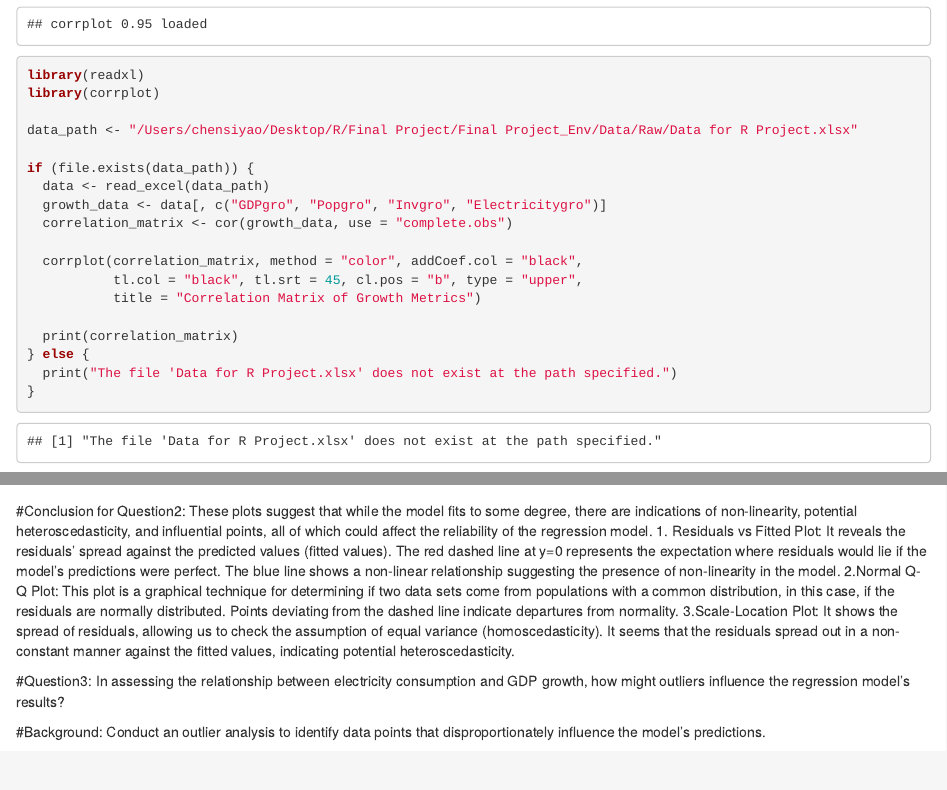
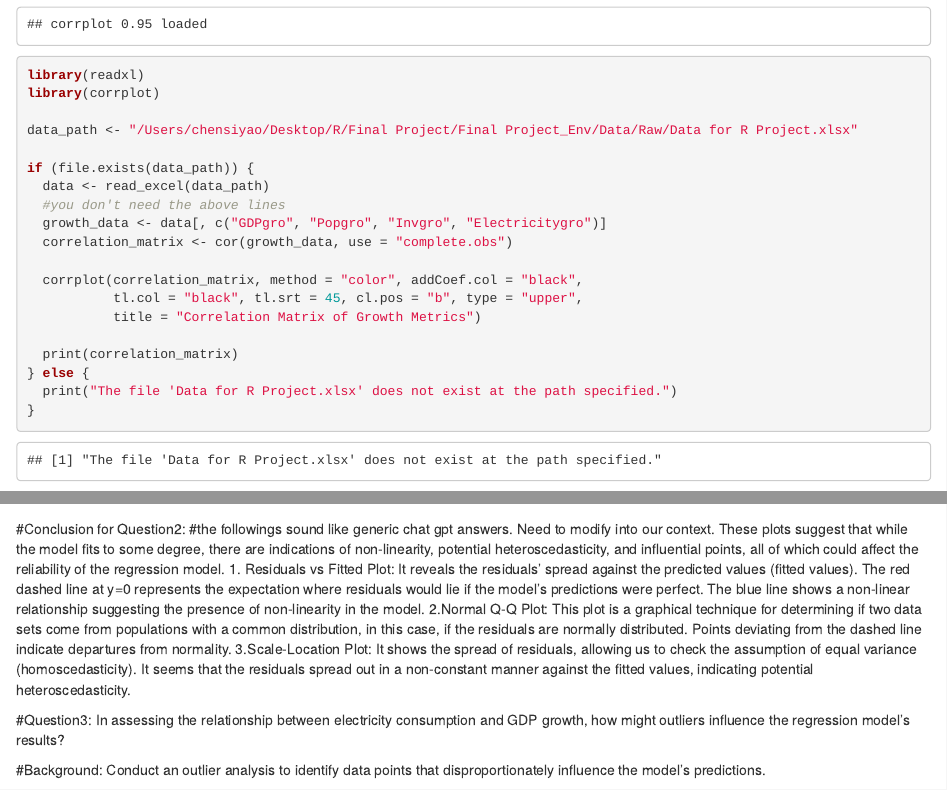
Before and after one commit to merveonal-duke/Chen_Onal_Oo_Wu, an R Markdown document (Chen_Onal_Oo_Wu_ENV872_Project.Rmd): the page in a window 1100 px wide, from 10940 px down, and a second part further down, joined at a grey line. Rendered offline with R 4.5, knitr and Pandoc, with nearby package versions.

Commit message:
comments

````diff
--- a/Chen_Onal_Oo_Wu_ENV872_Project.Rmd
+++ b/Chen_Onal_Oo_Wu_ENV872_Project.Rmd
@@ -239,6 +239,7 @@ data_path <- "/Users/chensiyao/Desktop/R/Final Project/Final Project_Env/Data/Ra
 
 if (file.exists(data_path)) {
   data <- read_excel(data_path)
+  #you don't need the above lines
   growth_data <- data[, c("GDPgro", "Popgro", "Invgro", "Electricitygro")]
   correlation_matrix <- cor(growth_data, use = "complete.obs")
 
@@ -321,6 +322,7 @@ ggplot(diagnostic_data, aes(x = Leverage, y = Standardized_Residuals)) +
 
 ```
 #Conclusion for Question2:
+#the followings sound like generic chat gpt answers. Need to modify into our context.
 These plots suggest that while the model fits to some degree, there are indications of non-linearity, potential heteroscedasticity, and influential points, all of which could affect the reliability of the regression model.
 1. Residuals vs Fitted Plot:
 It reveals the residuals' spread against the predicted values (fitted values). The red dashed line at y=0 represents the expectation where residuals would lie if the model's predictions were perfect. The blue line shows a non-linear relationship suggesting the presence of non-linearity in the model.
````
